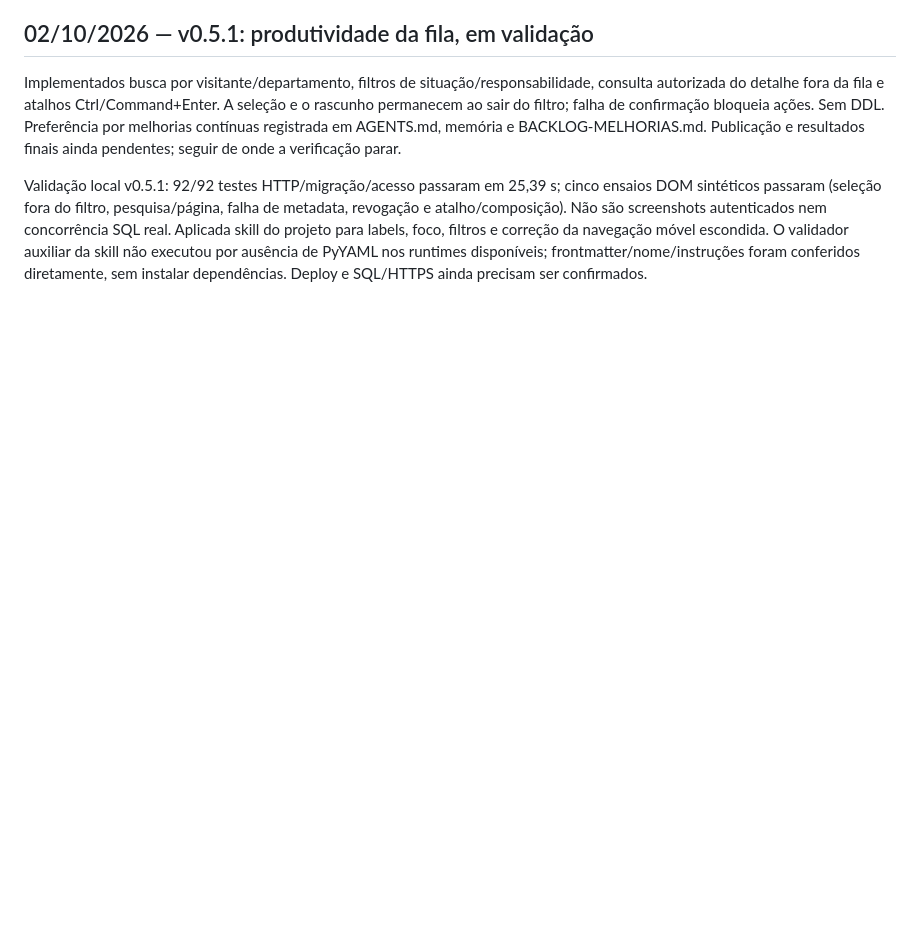
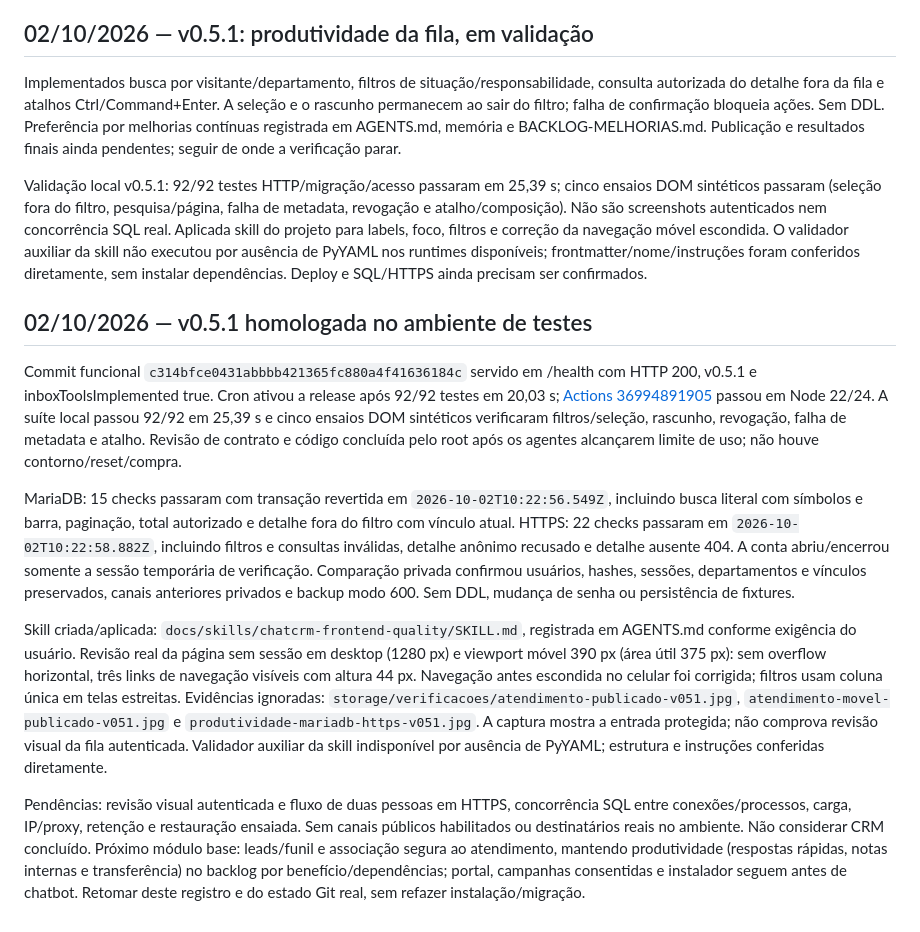
Before and after one commit to ThiagoSlva/ChatCrm, a Markdown page: docs/ANDAMENTO.md, the part around the change. Drawn GitHub-style; blank space fills up the shorter version.

Commit message:
docs: record inbox validation and frontend quality workflow

```diff
--- a/docs/ANDAMENTO.md
+++ b/docs/ANDAMENTO.md
@@ -101,3 +101,13 @@ Mock DOM/fetch verificou reenvio, deduplicação, BFCache com mesma identidade,
 Implementados busca por visitante/departamento, filtros de situação/responsabilidade, consulta autorizada do detalhe fora da fila e atalhos Ctrl/Command+Enter. A seleção e o rascunho permanecem ao sair do filtro; falha de confirmação bloqueia ações. Sem DDL. Preferência por melhorias contínuas registrada em AGENTS.md, memória e BACKLOG-MELHORIAS.md. Publicação e resultados finais ainda pendentes; seguir de onde a verificação parar.
 
 Validação local v0.5.1: 92/92 testes HTTP/migração/acesso passaram em 25,39 s; cinco ensaios DOM sintéticos passaram (seleção fora do filtro, pesquisa/página, falha de metadata, revogação e atalho/composição). Não são screenshots autenticados nem concorrência SQL real. Aplicada skill do projeto para labels, foco, filtros e correção da navegação móvel escondida. O validador auxiliar da skill não executou por ausência de PyYAML nos runtimes disponíveis; frontmatter/nome/instruções foram conferidos diretamente, sem instalar dependências. Deploy e SQL/HTTPS ainda precisam ser confirmados.
+
+## 02/10/2026 — v0.5.1 homologada no ambiente de testes
+
+Commit funcional `c314bfce0431abbbb421365fc880a4f41636184c` servido em /health com HTTP 200, v0.5.1 e inboxToolsImplemented true. Cron ativou a release após 92/92 testes em 20,03 s; [Actions 36994891905](https://github.com/ThiagoSlva/ChatCrm/actions/runs/36994891905) passou em Node 22/24. A suíte local passou 92/92 em 25,39 s e cinco ensaios DOM sintéticos verificaram filtros/seleção, rascunho, revogação, falha de metadata e atalho. Revisão de contrato e código concluída pelo root após os agentes alcançarem limite de uso; não houve contorno/reset/compra.
+
+MariaDB: 15 checks passaram com transação revertida em `2026-10-02T10:22:56.549Z`, incluindo busca literal com símbolos e barra, paginação, total autorizado e detalhe fora do filtro com vínculo atual. HTTPS: 22 checks passaram em `2026-10-02T10:22:58.882Z`, incluindo filtros e consultas inválidas, detalhe anônimo recusado e detalhe ausente 404. A conta abriu/encerrou somente a sessão temporária de verificação. Comparação privada confirmou usuários, hashes, sessões, departamentos e vínculos preservados, canais anteriores privados e backup modo 600. Sem DDL, mudança de senha ou persistência de fixtures.
+
+Skill criada/aplicada: `docs/skills/chatcrm-frontend-quality/SKILL.md`, registrada em AGENTS.md conforme exigência do usuário. Revisão real da página sem sessão em desktop (1280 px) e viewport móvel 390 px (área útil 375 px): sem overflow horizontal, três links de navegação visíveis com altura 44 px. Navegação antes escondida no celular foi corrigida; filtros usam coluna única em telas estreitas. Evidências ignoradas: `storage/verificacoes/atendimento-publicado-v051.jpg`, `atendimento-movel-publicado-v051.jpg` e `produtividade-mariadb-https-v051.jpg`. A captura mostra a entrada protegida; não comprova revisão visual da fila autenticada. Validador auxiliar da skill indisponível por ausência de PyYAML; estrutura e instruções conferidas diretamente.
+
+Pendências: revisão visual autenticada e fluxo de duas pessoas em HTTPS, concorrência SQL entre conexões/processos, carga, IP/proxy, retenção e restauração ensaiada. Sem canais públicos habilitados ou destinatários reais no ambiente. Não considerar CRM concluído. Próximo módulo base: leads/funil e associação segura ao atendimento, mantendo produtividade (respostas rápidas, notas internas e transferência) no backlog por benefício/dependências; portal, campanhas consentidas e instalador seguem antes de chatbot. Retomar deste registro e do estado Git real, sem refazer instalação/migração.
```
Also changed, not shown: docs/MEMORIA-PROJETO.md (+10 -0 lines).
